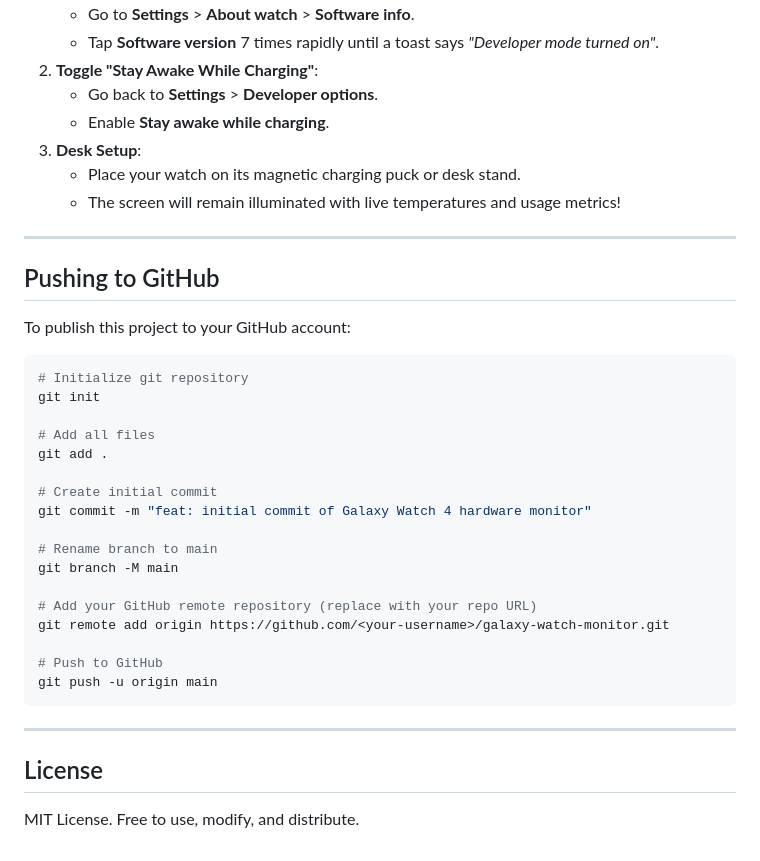
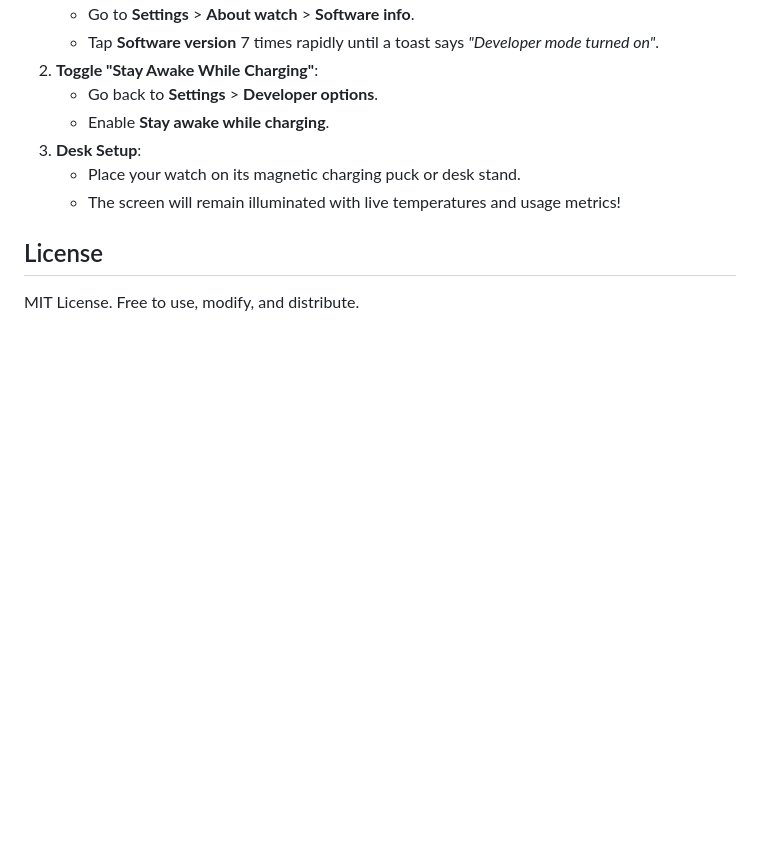
Before and after one commit to shikari-1/galaxy-watch-monitor, a Markdown page: README.md, the part around the change. Drawn GitHub-style; blank space fills up the shorter version.

````diff
--- a/README.md
+++ b/README.md
@@ -105,33 +105,6 @@ To keep your watch display active 24/7 without turning off while resting on the
    - Place your watch on its magnetic charging puck or desk stand.
    - The screen will remain illuminated with live temperatures and usage metrics!
 
----
-
-## Pushing to GitHub
-
-To publish this project to your GitHub account:
-
-```bash
-# Initialize git repository
-git init
-
-# Add all files
-git add .
-
-# Create initial commit
-git commit -m "feat: initial commit of Galaxy Watch 4 hardware monitor"
-
-# Rename branch to main
-git branch -M main
-
-# Add your GitHub remote repository (replace with your repo URL)
-git remote add origin https://github.com/<your-username>/galaxy-watch-monitor.git
-
-# Push to GitHub
-git push -u origin main
-```
-
----
 
 ## License
 MIT License. Free to use, modify, and distribute.
````
